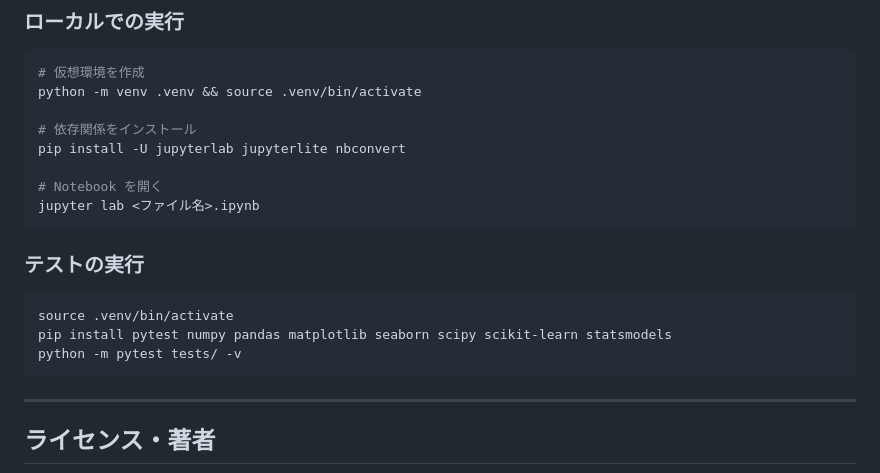
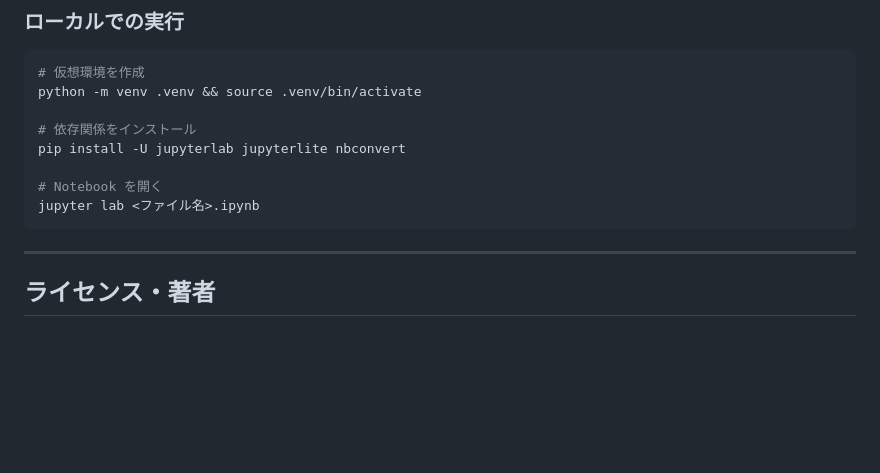
Before and after one commit to kkawailab/kklab-jupyterlite, a Markdown page: content/README.md, the part around the change. Drawn GitHub-style; blank space fills up the shorter version.

Commit message:
Remove test-running section from content/README.md
The tests/ directory is not part of this repository.

Co-Authored-By: Claude Fable 5 <noreply@anthropic.com>

````diff
--- a/content/README.md
+++ b/content/README.md
@@ -249,14 +249,6 @@ pip install -U jupyterlab jupyterlite nbconvert
 jupyter lab <ファイル名>.ipynb
 ```
 
-### テストの実行
-
-```bash
-source .venv/bin/activate
-pip install pytest numpy pandas matplotlib seaborn scipy scikit-learn statsmodels
-python -m pytest tests/ -v
-```
-
 ---
 
 ## ライセンス・著者
````
